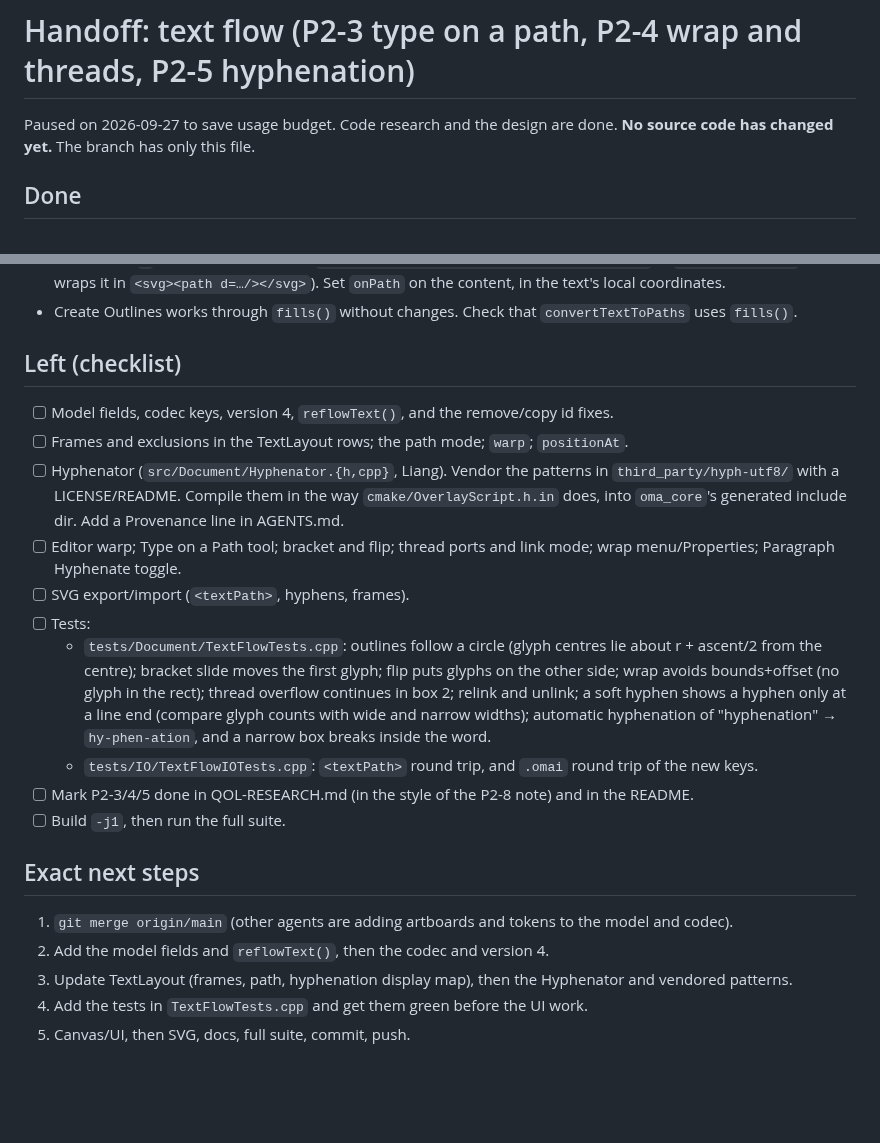
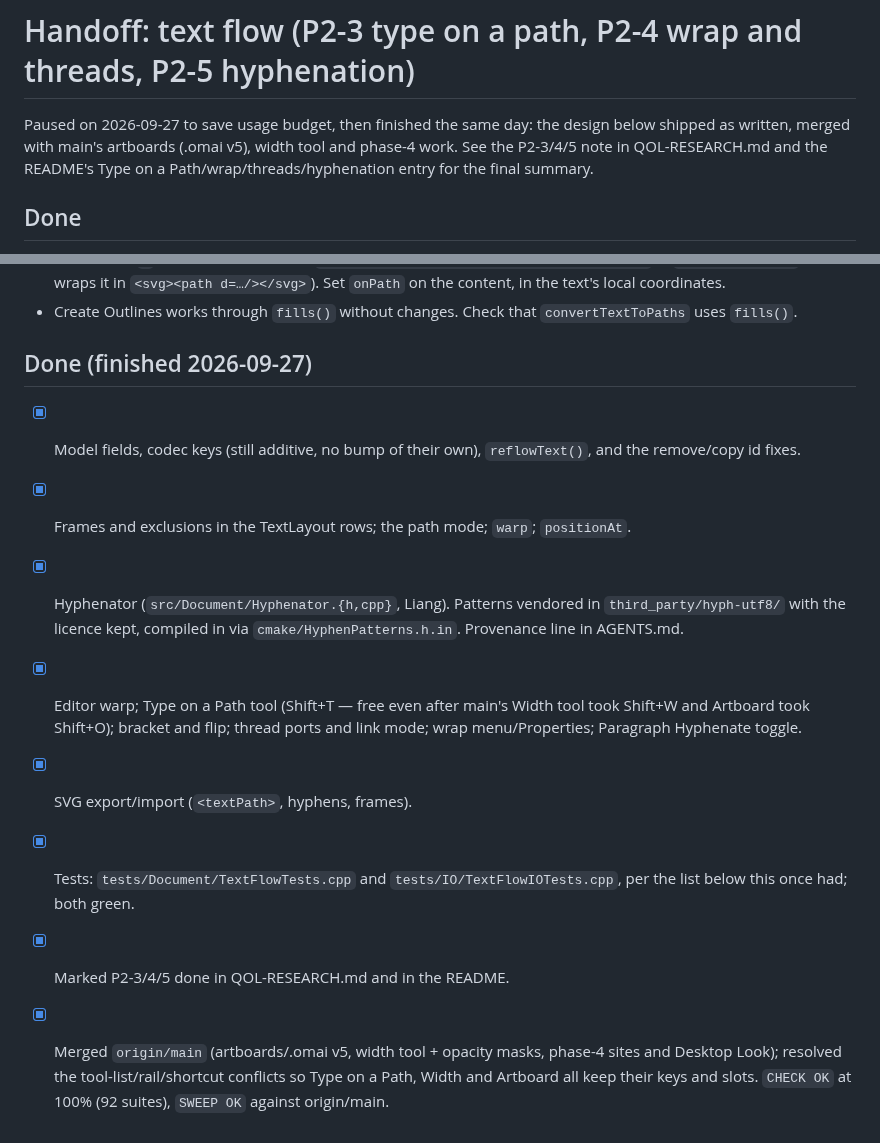
Before and after one commit to iretonsean/Omastrator, a Markdown page: docs/handoff/text-flow.md, 2 parts joined by grey strips. GitHub-like rendering; blank space fills up the shorter version.

Commit message:
Text flow: fix the version assertion for the merged codec, update the handoff
TextFlowIOTests expected the pre-merge version 4; main's artboards bumped
the codec to version 5, and text flow's keys stay additive on top of
whatever it is, so compare against DocumentCodec::version instead of a
literal. Also bring the handoff doc's checklist up to date now that the
feature is finished and merged.

Co-Authored-By: Claude Sonnet 5 <noreply@anthropic.com>
Claude-Session: https://claude.ai/code/session_016cPXoE5HEzU3miPdgfKxde

```diff
--- a/docs/handoff/text-flow.md
+++ b/docs/handoff/text-flow.md
@@ -1,7 +1,9 @@
 # Handoff: text flow (P2-3 type on a path, P2-4 wrap and threads, P2-5 hyphenation)
 
-Paused on 2026-09-27 to save usage budget. Code research and the design are
-done. **No source code has changed yet.** The branch has only this file.
+Paused on 2026-09-27 to save usage budget, then finished the same day: the
+design below shipped as written, merged with main's artboards (.omai v5),
+width tool and phase-4 work. See the P2-3/4/5 note in QOL-RESEARCH.md and the
+README's Type on a Path/wrap/threads/hyphenation entry for the final summary.
 
 ## Done
 
@@ -155,39 +157,24 @@ done. **No source code has changed yet.** The branch has only this file.
 - Create Outlines works through `fills()` without changes. Check that
   `convertTextToPaths` uses `fills()`.
 
-## Left (checklist)
+## Done (finished 2026-09-27)
 
-- [ ] Model fields, codec keys, version 4, `reflowText()`, and the remove/copy
-      id fixes.
-- [ ] Frames and exclusions in the TextLayout rows; the path mode; `warp`;
+- [x] Model fields, codec keys (still additive, no bump of their own),
+      `reflowText()`, and the remove/copy id fixes.
+- [x] Frames and exclusions in the TextLayout rows; the path mode; `warp`;
       `positionAt`.
-- [ ] Hyphenator (`src/Document/Hyphenator.{h,cpp}`, Liang). Vendor the
-      patterns in `third_party/hyph-utf8/` with a LICENSE/README. Compile them
-      in the way `cmake/OverlayScript.h.in` does, into `oma_core`'s generated
-      include dir. Add a Provenance line in AGENTS.md.
-- [ ] Editor warp; Type on a Path tool; bracket and flip; thread ports and link
-      mode; wrap menu/Properties; Paragraph Hyphenate toggle.
-- [ ] SVG export/import (`<textPath>`, hyphens, frames).
-- [ ] Tests:
-  - `tests/Document/TextFlowTests.cpp`: outlines follow a circle (glyph
-    centres lie about r + ascent/2 from the centre); bracket slide moves the
-    first glyph; flip puts glyphs on the other side; wrap avoids bounds+offset
-    (no glyph in the rect); thread overflow continues in box 2; relink and
-    unlink; a soft hyphen shows a hyphen only at a line end (compare glyph
-    counts with wide and narrow widths); automatic hyphenation of
-    "hyphenation" → `hy-phen-ation`, and a narrow box breaks inside the word.
-  - `tests/IO/TextFlowIOTests.cpp`: `<textPath>` round trip, and `.omai`
-    round trip of the new keys.
-- [ ] Mark P2-3/4/5 done in QOL-RESEARCH.md (in the style of the P2-8 note) and
-      in the README.
-- [ ] Build `-j1`, then run the full suite.
-
-## Exact next steps
-
-1. `git merge origin/main` (other agents are adding artboards and tokens to the
-   model and codec).
-2. Add the model fields and `reflowText()`, then the codec and version 4.
-3. Update TextLayout (frames, path, hyphenation display map), then the
-   Hyphenator and vendored patterns.
-4. Add the tests in `TextFlowTests.cpp` and get them green before the UI work.
-5. Canvas/UI, then SVG, docs, full suite, commit, push.
+- [x] Hyphenator (`src/Document/Hyphenator.{h,cpp}`, Liang). Patterns vendored
+      in `third_party/hyph-utf8/` with the licence kept, compiled in via
+      `cmake/HyphenPatterns.h.in`. Provenance line in AGENTS.md.
+- [x] Editor warp; Type on a Path tool (Shift+T — free even after main's
+      Width tool took Shift+W and Artboard took Shift+O); bracket and flip;
+      thread ports and link mode; wrap menu/Properties; Paragraph Hyphenate
+      toggle.
+- [x] SVG export/import (`<textPath>`, hyphens, frames).
+- [x] Tests: `tests/Document/TextFlowTests.cpp` and `tests/IO/TextFlowIOTests.cpp`,
+      per the list below this once had; both green.
+- [x] Marked P2-3/4/5 done in QOL-RESEARCH.md and in the README.
+- [x] Merged `origin/main` (artboards/.omai v5, width tool + opacity masks,
+      phase-4 sites and Desktop Look); resolved the tool-list/rail/shortcut
+      conflicts so Type on a Path, Width and Artboard all keep their keys and
+      slots. `CHECK OK` at 100% (92 suites), `SWEEP OK` against origin/main.
```
